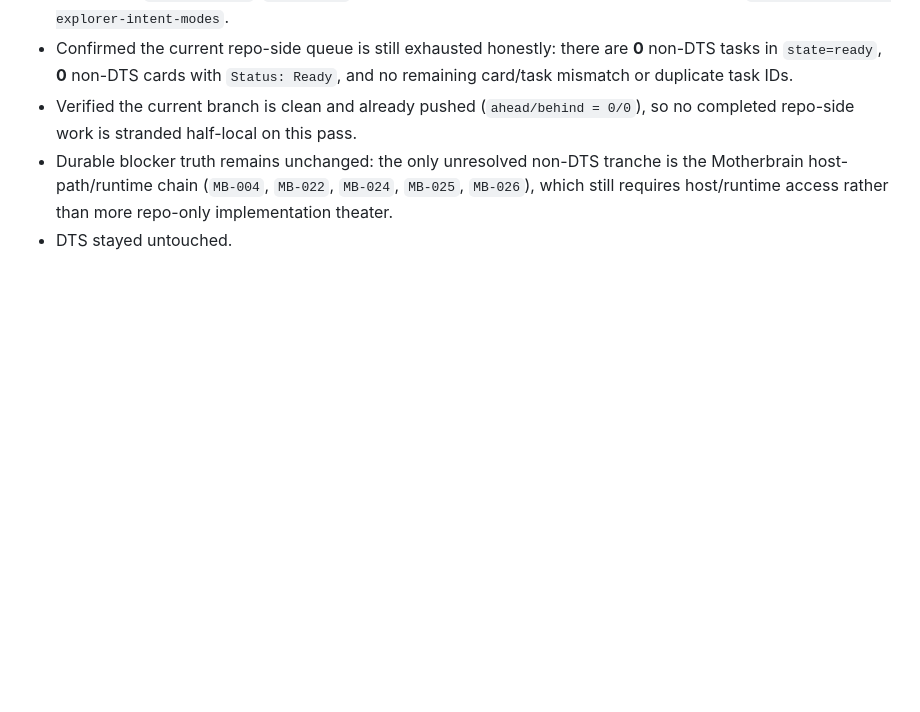
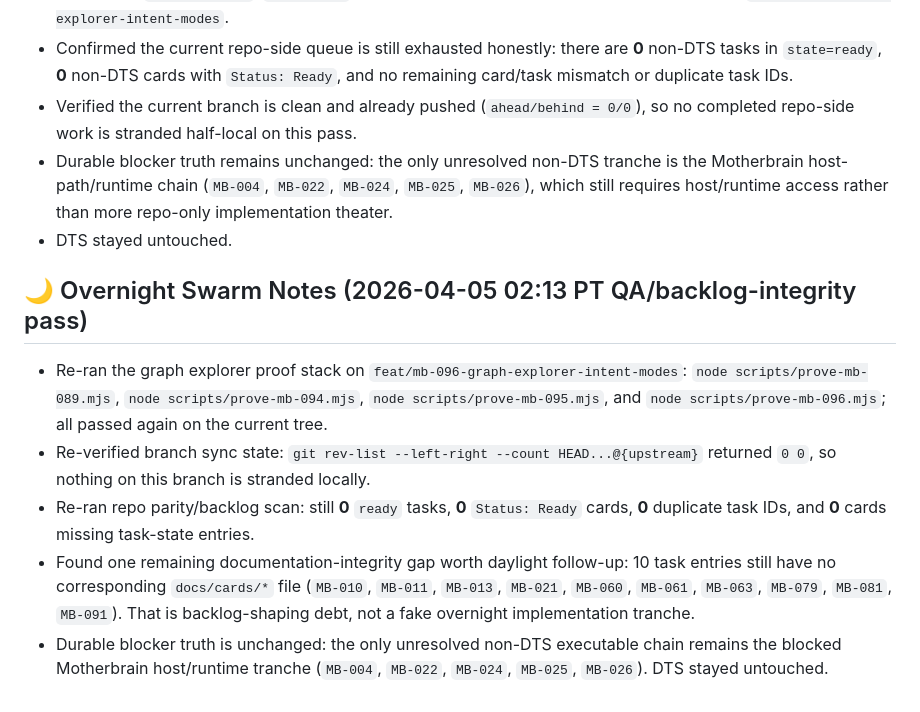
Before and after one commit to unijuglr/mb-kanban-dashboard, a Markdown page: MB_SAM_RUNTIME.md, the part around the change. GitHub-like rendering; blank space fills up the shorter version.

Commit message:
docs: record overnight qa backlog audit

```diff
--- a/MB_SAM_RUNTIME.md
+++ b/MB_SAM_RUNTIME.md
@@ -109,3 +109,10 @@
 - Verified the current branch is clean and already pushed (`ahead/behind = 0/0`), so no completed repo-side work is stranded half-local on this pass.
 - Durable blocker truth remains unchanged: the only unresolved non-DTS tranche is the Motherbrain host-path/runtime chain (`MB-004`, `MB-022`, `MB-024`, `MB-025`, `MB-026`), which still requires host/runtime access rather than more repo-only implementation theater.
 - DTS stayed untouched.
+
+## 🌙 Overnight Swarm Notes (2026-04-05 02:13 PT QA/backlog-integrity pass)
+- Re-ran the graph explorer proof stack on `feat/mb-096-graph-explorer-intent-modes`: `node scripts/prove-mb-089.mjs`, `node scripts/prove-mb-094.mjs`, `node scripts/prove-mb-095.mjs`, and `node scripts/prove-mb-096.mjs`; all passed again on the current tree.
+- Re-verified branch sync state: `git rev-list --left-right --count HEAD...@{upstream}` returned `0 0`, so nothing on this branch is stranded locally.
+- Re-ran repo parity/backlog scan: still **0** `ready` tasks, **0** `Status: Ready` cards, **0** duplicate task IDs, and **0** cards missing task-state entries.
+- Found one remaining documentation-integrity gap worth daylight follow-up: 10 task entries still have no corresponding `docs/cards/*` file (`MB-010`, `MB-011`, `MB-013`, `MB-021`, `MB-060`, `MB-061`, `MB-063`, `MB-079`, `MB-081`, `MB-091`). That is backlog-shaping debt, not a fake overnight implementation tranche.
+- Durable blocker truth is unchanged: the only unresolved non-DTS executable chain remains the blocked Motherbrain host/runtime tranche (`MB-004`, `MB-022`, `MB-024`, `MB-025`, `MB-026`). DTS stayed untouched.
```
